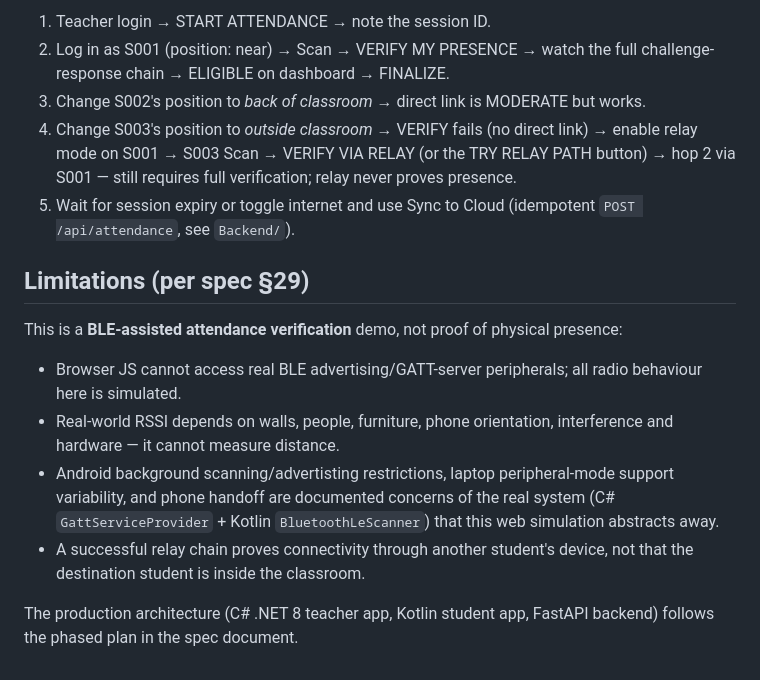
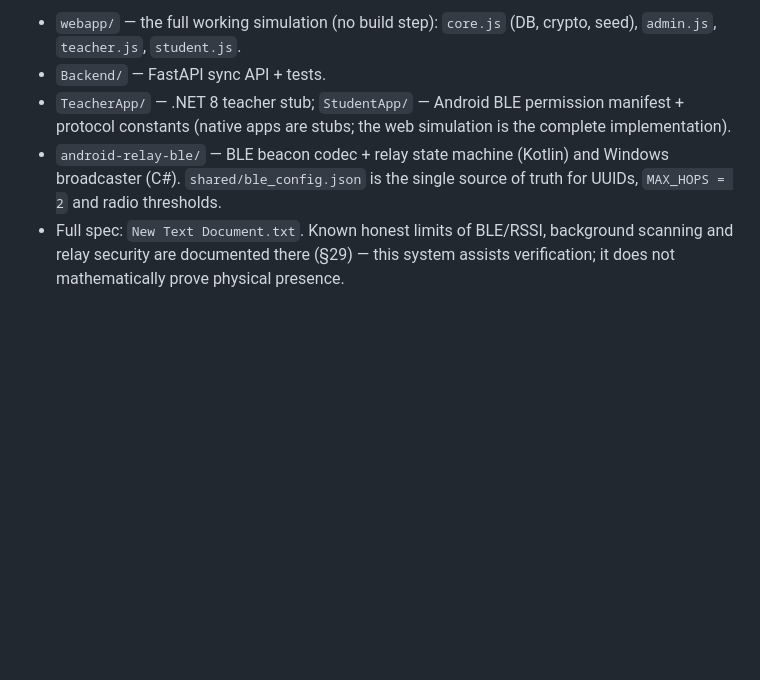
Before and after one commit to dhrrishitvdeka/ble_smart_attendance_system, a Markdown page: README.md, the part around one of its changes. GitHub-like rendering; blank space fills up the shorter version.

```diff
--- a/README.md
+++ b/README.md
@@ -84,29 +142,14 @@ pytest Backend/tests -q
 
-1. Teacher login → START ATTENDANCE → note the session ID.
-2. Log in as S001 (position: near) → Scan → VERIFY MY PRESENCE → watch the
-   full challenge-response chain → ELIGIBLE on dashboard → FINALIZE.
-3. Change S002's position to *back of classroom* → direct link is MODERATE but works.
-4. Change S003's position to *outside classroom* → VERIFY fails (no direct link) →
-   enable relay mode on S001 → S003 Scan → VERIFY VIA RELAY (or the TRY RELAY PATH
-   button) → hop 2 via S001 — still requires full verification; relay never proves presence.
-5. Wait for session expiry or toggle internet and use Sync to Cloud (idempotent
-   `POST /api/attendance`, see `Backend/`).
-
-## Limitations (per spec §29)
-
-This is a **BLE-assisted attendance verification** demo, not proof of physical
-presence:
-
-- Browser JS cannot access real BLE advertising/GATT-server peripherals; all
-  radio behaviour here is simulated.
-- Real-world RSSI depends on walls, people, furniture, phone orientation,
-  interference and hardware — it cannot measure distance.
-- Android background scanning/advertisting restrictions, laptop peripheral-mode
-  support variability, and phone handoff are documented concerns of the real
-  system (C# `GattServiceProvider` + Kotlin `BluetoothLeScanner`) that this web
-  simulation abstracts away.
-- A successful relay chain proves connectivity through another student's
-  device, not that the destination student is inside the classroom.
-
-The production architecture (C# .NET 8 teacher app, Kotlin student app,
-FastAPI backend) follows the phased plan in the spec document.
+- `webapp/` — the full working simulation (no build step): `core.js` (DB,
+  crypto, seed), `admin.js`, `teacher.js`, `student.js`.
+- `Backend/` — FastAPI sync API + tests.
+- `TeacherApp/` — .NET 8 teacher stub; `StudentApp/` — Android BLE
+  permission manifest + protocol constants (native apps are stubs; the web
+  simulation is the complete implementation).
+- `android-relay-ble/` — BLE beacon codec + relay state machine (Kotlin) and
+  Windows broadcaster (C#). `shared/ble_config.json` is the single source of
+  truth for UUIDs, `MAX_HOPS = 2` and radio thresholds.
+- Full spec: `New Text Document.txt`. Known honest limits of BLE/RSSI,
+  background scanning and relay security are documented there (§29) — this
+  system assists verification; it does not mathematically prove physical
+  presence.
```
Also changed, not shown: other parts of README.md (+120 -62 lines).
